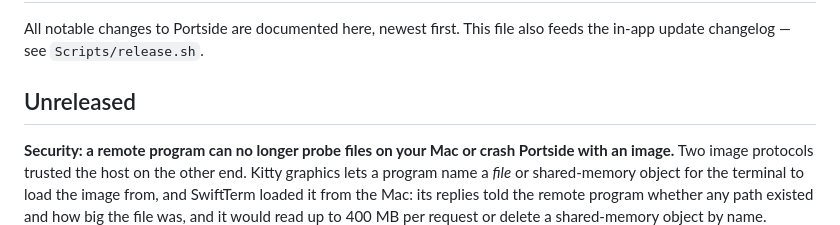
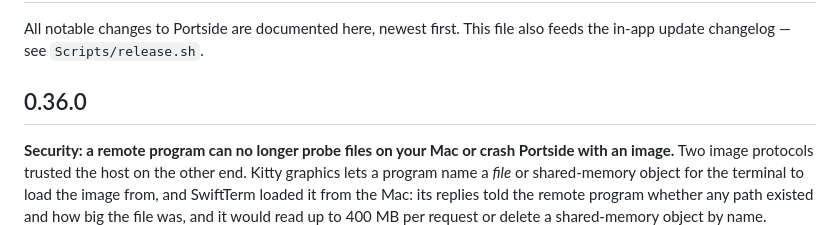
Before and after one commit to mcglothi/portside, a Markdown page: CHANGELOG.md, the part around the change. Drawn GitHub-style.

Commit message:
CHANGELOG: 0.36.0
Co-Authored-By: Claude Opus 5.5 <noreply@anthropic.com>
Claude-Session: https://claude.ai/code/session_01CRHgzcHqptq7Ktk9XaARMf

```diff
--- a/CHANGELOG.md
+++ b/CHANGELOG.md
@@ -3,7 +3,7 @@
 All notable changes to Portside are documented here, newest first. This file
 also feeds the in-app update changelog — see `Scripts/release.sh`.
 
-## Unreleased
+## 0.36.0
 
 **Security: a remote program can no longer probe files on your Mac or crash Portside with an image.** Two image protocols trusted the host on the other end. Kitty graphics lets a program name a *file* or shared-memory object for the terminal to load the image from, and SwiftTerm loaded it from the Mac: its replies told the remote program whether any path existed and how big the file was, and it would read up to 400 MB per request or delete a shared-memory object by name. Portside now answers those requests "unsupported", the same as a terminal without the feature, and images sent inline (what `kitten icat` falls back to over ssh) still display. Sixel images were decoded without limits: about 30 bytes could crash Portside with every session in it, and 20 bytes could make it allocate gigabytes and hang. Numbers in a sixel image are now capped, and images are cropped at 4096 × 4096 pixels. A third sequence, a malformed terminal status request, could also crash Portside, and is now made harmless the same way. Session logs still record the bytes exactly as they arrived.
 
```
Also changed, not shown: 1 other file.
